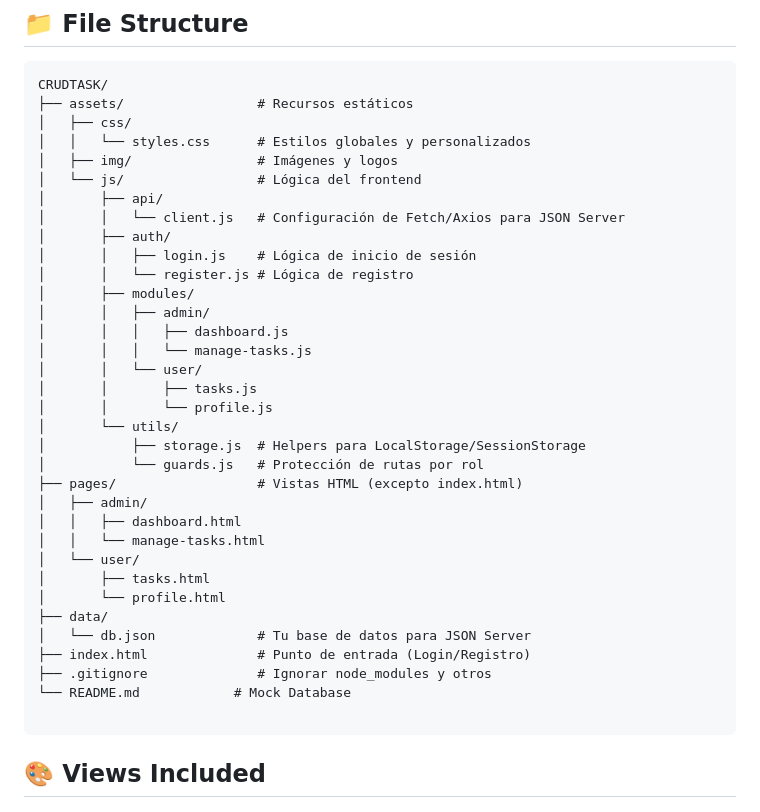
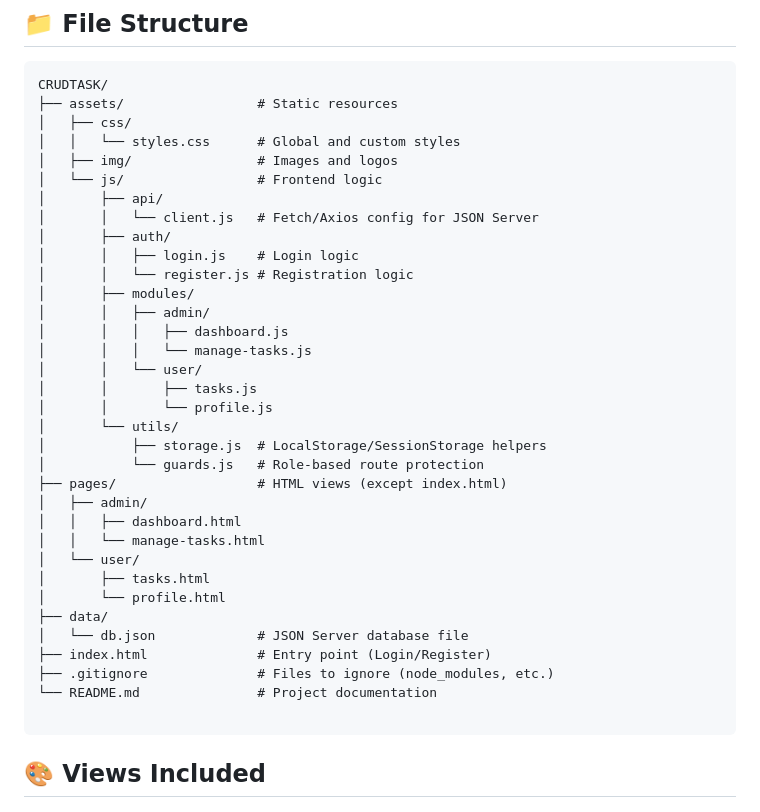
Before and after one commit to gabrielarinconn/CRUDTASK_PRUEBA_DE_DESEMPE-O, a Markdown page: README.md, the part around the change. Rendered like a GitHub page.

Commit message:
Translate README.md file structure comments to English

````diff
--- a/README.md
+++ b/README.md
@@ -10,16 +10,16 @@ The design is strictly based on the provided [Figma specification](https://www.f
 
 ```text
 CRUDTASK/
-├── assets/                 # Recursos estáticos
+├── assets/                 # Static resources
 │   ├── css/
-│   │   └── styles.css      # Estilos globales y personalizados
-│   ├── img/                # Imágenes y logos
-│   └── js/                 # Lógica del frontend
+│   │   └── styles.css      # Global and custom styles
+│   ├── img/                # Images and logos
+│   └── js/                 # Frontend logic
 │       ├── api/
-│       │   └── client.js   # Configuración de Fetch/Axios para JSON Server
+│       │   └── client.js   # Fetch/Axios config for JSON Server
 │       ├── auth/
-│       │   ├── login.js    # Lógica de inicio de sesión
-│       │   └── register.js # Lógica de registro
+│       │   ├── login.js    # Login logic
+│       │   └── register.js # Registration logic
 │       ├── modules/
 │       │   ├── admin/
 │       │   │   ├── dashboard.js
@@ -28,9 +28,9 @@ CRUDTASK/
 │       │       ├── tasks.js
 │       │       └── profile.js
 │       └── utils/
-│           ├── storage.js  # Helpers para LocalStorage/SessionStorage
-│           └── guards.js   # Protección de rutas por rol
-├── pages/                  # Vistas HTML (excepto index.html)
+│           ├── storage.js  # LocalStorage/SessionStorage helpers
+│           └── guards.js   # Role-based route protection
+├── pages/                  # HTML views (except index.html)
 │   ├── admin/
 │   │   ├── dashboard.html
 │   │   └── manage-tasks.html
@@ -38,10 +38,10 @@ CRUDTASK/
 │       ├── tasks.html
 │       └── profile.html
 ├── data/
-│   └── db.json             # Tu base de datos para JSON Server
-├── index.html              # Punto de entrada (Login/Registro)
-├── .gitignore              # Ignorar node_modules y otros
-└── README.md            # Mock Database
+│   └── db.json             # JSON Server database file
+├── index.html              # Entry point (Login/Register)
+├── .gitignore              # Files to ignore (node_modules, etc.)
+└── README.md               # Project documentation
 
 ```
 
````
